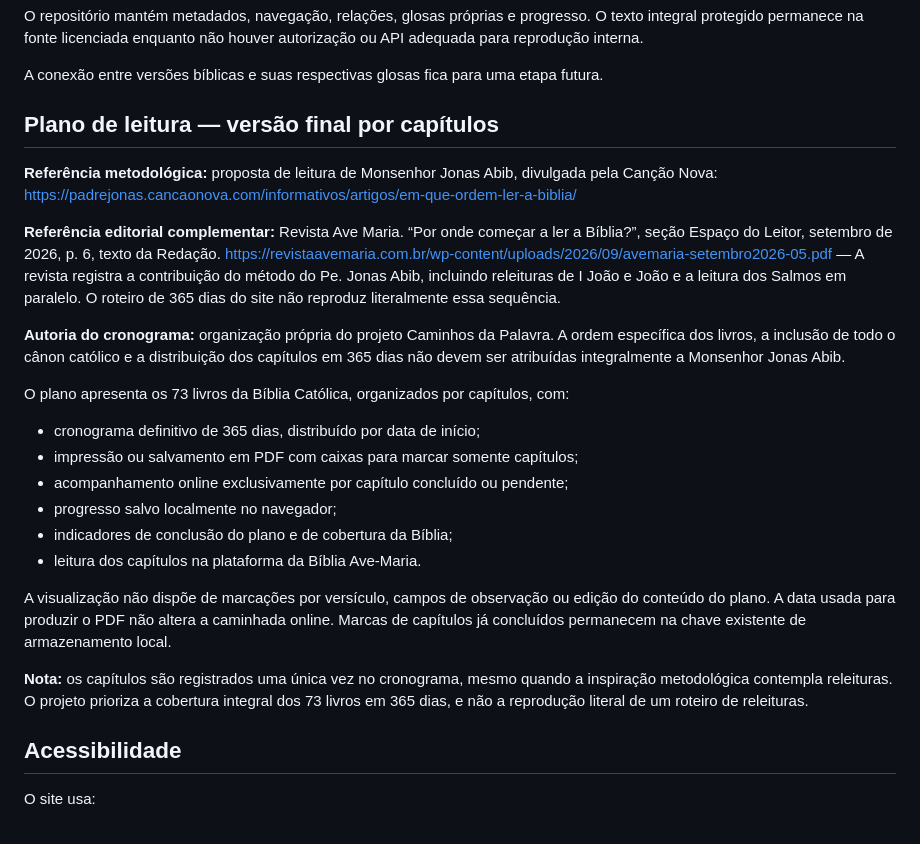
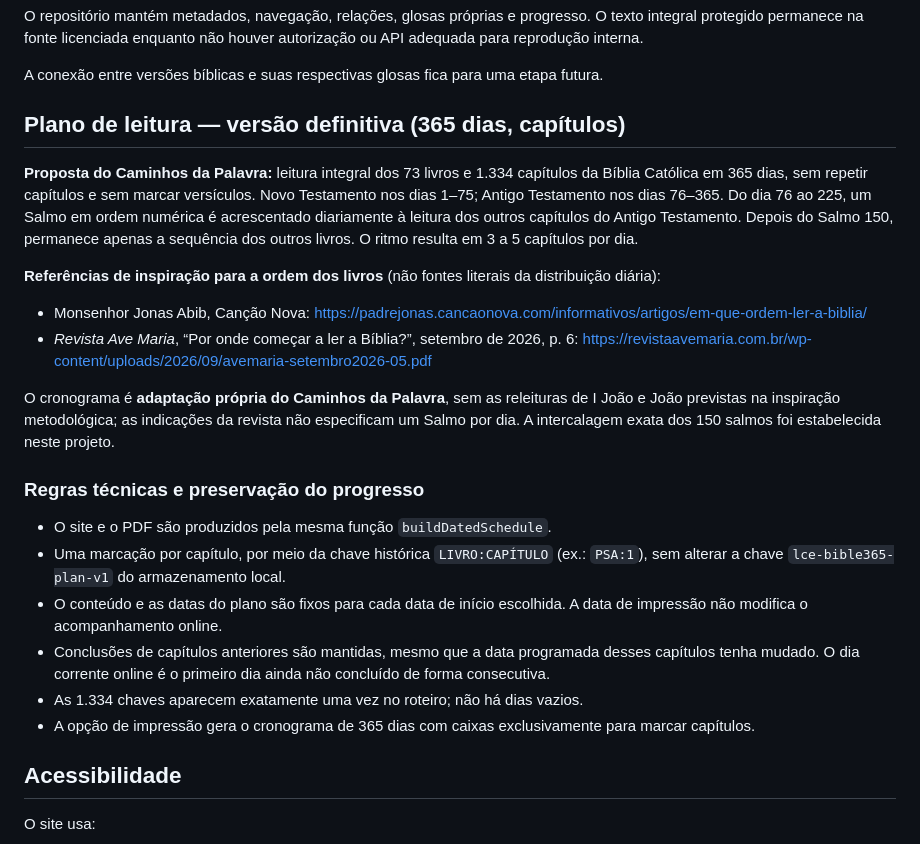
Before and after one commit to aeduardasantana/CaminhosDaPalavra, a Markdown page: README.md, the part around the change. Rendered like a GitHub page.

Commit message:
docs: specify final 365-day Psalm interleaving, completeness and progress preservation

```diff
--- a/README.md
+++ b/README.md
@@ -87,26 +87,24 @@ O repositório mantém metadados, navegação, relações, glosas próprias e pr
 
 A conexão entre versões bíblicas e suas respectivas glosas fica para uma etapa futura.
 
-## Plano de leitura — versão final por capítulos
+## Plano de leitura — versão definitiva (365 dias, capítulos)
 
-**Referência metodológica:** proposta de leitura de Monsenhor Jonas Abib, divulgada pela Canção Nova:
-https://padrejonas.cancaonova.com/informativos/artigos/em-que-ordem-ler-a-biblia/
+**Proposta do Caminhos da Palavra:** leitura integral dos 73 livros e 1.334 capítulos da Bíblia Católica em 365 dias, sem repetir capítulos e sem marcar versículos. Novo Testamento nos dias 1–75; Antigo Testamento nos dias 76–365. Do dia 76 ao 225, um Salmo em ordem numérica é acrescentado diariamente à leitura dos outros capítulos do Antigo Testamento. Depois do Salmo 150, permanece apenas a sequência dos outros livros. O ritmo resulta em 3 a 5 capítulos por dia.
 
-**Referência editorial complementar:** Revista Ave Maria. “Por onde começar a ler a Bíblia?”, seção Espaço do Leitor, setembro de 2026, p. 6, texto da Redação. https://revistaavemaria.com.br/wp-content/uploads/2026/09/avemaria-setembro2026-05.pdf — A revista registra a contribuição do método do Pe. Jonas Abib, incluindo releituras de I João e João e a leitura dos Salmos em paralelo. O roteiro de 365 dias do site não reproduz literalmente essa sequência.
+**Referências de inspiração para a ordem dos livros** (não fontes literais da distribuição diária):
+- Monsenhor Jonas Abib, Canção Nova: https://padrejonas.cancaonova.com/informativos/artigos/em-que-ordem-ler-a-biblia/
+- *Revista Ave Maria*, “Por onde começar a ler a Bíblia?”, setembro de 2026, p. 6: https://revistaavemaria.com.br/wp-content/uploads/2026/09/avemaria-setembro2026-05.pdf
 
-**Autoria do cronograma:** organização própria do projeto Caminhos da Palavra. A ordem específica dos livros, a inclusão de todo o cânon católico e a distribuição dos capítulos em 365 dias não devem ser atribuídas integralmente a Monsenhor Jonas Abib.
+O cronograma é **adaptação própria do Caminhos da Palavra**, sem as releituras de I João e João previstas na inspiração metodológica; as indicações da revista não especificam um Salmo por dia. A intercalagem exata dos 150 salmos foi estabelecida neste projeto.
 
-O plano apresenta os 73 livros da Bíblia Católica, organizados por capítulos, com:
-- cronograma definitivo de 365 dias, distribuído por data de início;
-- impressão ou salvamento em PDF com caixas para marcar somente capítulos;
-- acompanhamento online exclusivamente por capítulo concluído ou pendente;
-- progresso salvo localmente no navegador;
-- indicadores de conclusão do plano e de cobertura da Bíblia;
-- leitura dos capítulos na plataforma da Bíblia Ave-Maria.
+### Regras técnicas e preservação do progresso
 
-A visualização não dispõe de marcações por versículo, campos de observação ou edição do conteúdo do plano. A data usada para produzir o PDF não altera a caminhada online. Marcas de capítulos já concluídos permanecem na chave existente de armazenamento local.
-
-**Nota:** os capítulos são registrados uma única vez no cronograma, mesmo quando a inspiração metodológica contempla releituras. O projeto prioriza a cobertura integral dos 73 livros em 365 dias, e não a reprodução literal de um roteiro de releituras.
+- O site e o PDF são produzidos pela mesma função `buildDatedSchedule`.
+- Uma marcação por capítulo, por meio da chave histórica `LIVRO:CAPÍTULO` (ex.: `PSA:1`), sem alterar a chave `lce-bible365-plan-v1` do armazenamento local.
+- O conteúdo e as datas do plano são fixos para cada data de início escolhida. A data de impressão não modifica o acompanhamento online.
+- Conclusões de capítulos anteriores são mantidas, mesmo que a data programada desses capítulos tenha mudado. O dia corrente online é o primeiro dia ainda não concluído de forma consecutiva.
+- As 1.334 chaves aparecem exatamente uma vez no roteiro; não há dias vazios.
+- A opção de impressão gera o cronograma de 365 dias com caixas exclusivamente para marcar capítulos.
 
 ## Acessibilidade
 
```
